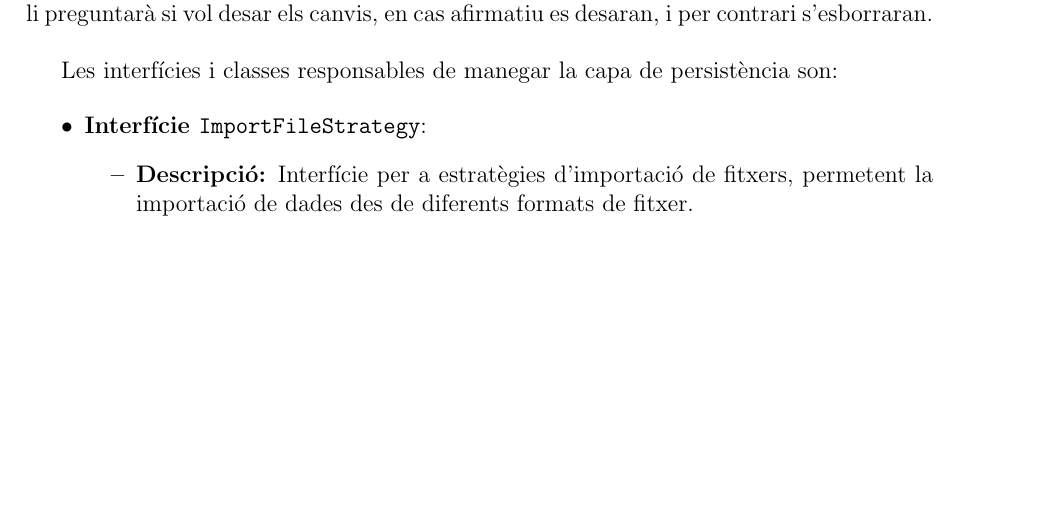
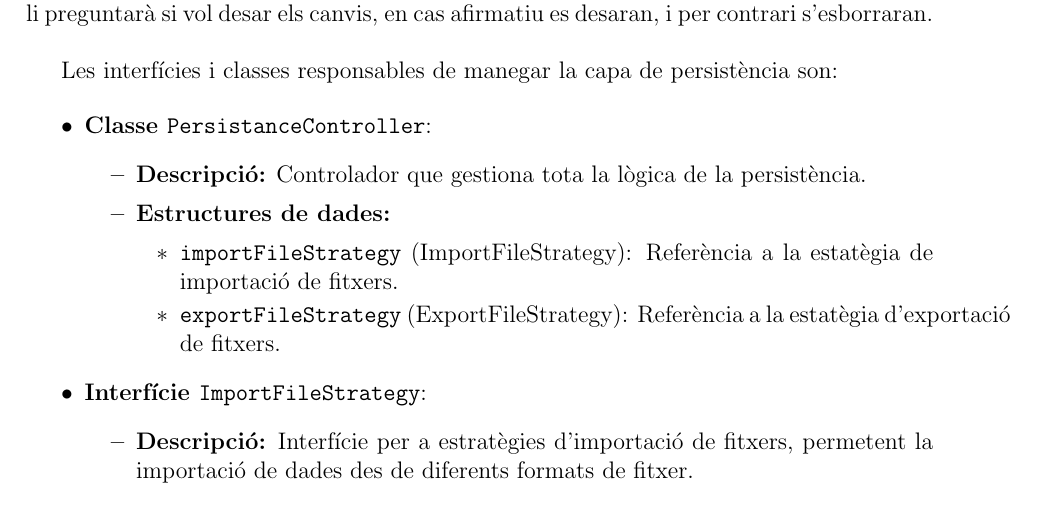
Before and after one commit to Willyllem88/PROP-2024-25, a LaTeX document (DOCS/Latex/entrega2/entrega2.tex): part of page 11 of 24, cut so that both start at the same text, the shorter picture padded with empty space. Compiled offline with pdfLaTeX.

Commit message:
Add doc of persistance controller.

```diff
--- a/DOCS/Latex/entrega2/entrega2.tex
+++ b/DOCS/Latex/entrega2/entrega2.tex
@@ -320,6 +320,15 @@ Si l'administrador tanca sessió, si ha fet canvis sense desar (sense \textit{Sa
 Les interfícies i classes responsables de manegar la capa de persistència son:
 
 \begin{itemize}
+	\item \textbf{Classe \texttt{PersistanceController}}:
+		\begin{itemize}
+			\item \textbf{Descripció:} Controlador que gestiona tota la lògica de la persistència.
+			\item \textbf{Estructures de dades:}
+			\begin{itemize}
+				\item \texttt{importFileStrategy} (ImportFileStrategy): Referència a la estatègia de importació de fitxers.
+				\item \texttt{exportFileStrategy} (ExportFileStrategy): Referència a la estatègia d'exportació de fitxers.
+			\end{itemize}
+		\end{itemize}
 	\item \textbf{Interfície \texttt{ImportFileStrategy}}:
 		\begin{itemize}
 			\item \textbf{Descripció:} Interfície per a estratègies d'importació de fitxers, permetent la importació de dades des de diferents formats de fitxer.
```
Also changed, not shown: DOCS/Latex/entrega2/entrega2.pdf.
